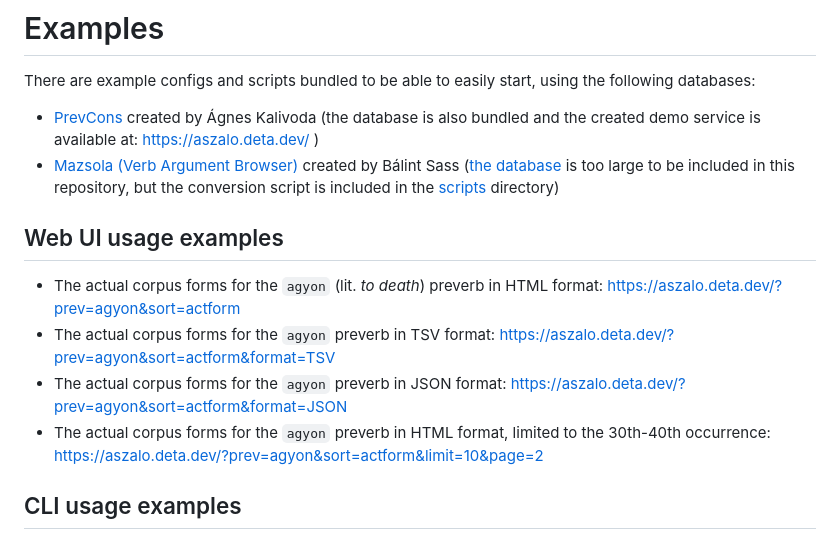
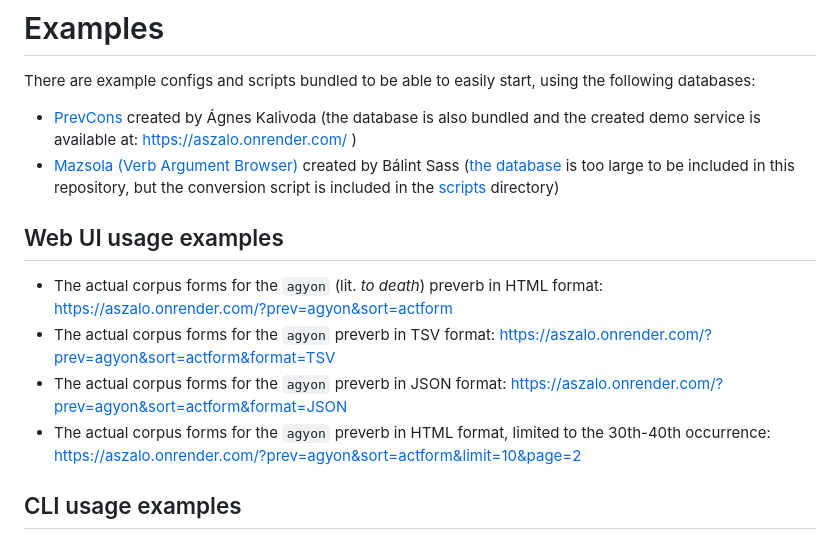
Before and after one commit to dlazesz/aszalo, a Markdown page: README.md, the part around the change. GitHub-like rendering.

Commit message:
Replace Deta.dev to Render.com in examples

```diff
--- a/README.md
+++ b/README.md
@@ -49,15 +49,15 @@ In case of questions, feel free to ask!
 
 There are example configs and scripts bundled to be able to easily start, using the following databases:
 
-- [PrevCons](https://github.com/kagnes/prevcons) created by Ágnes Kalivoda (the database is also bundled and the created demo service is available at: [https://aszalo.deta.dev/](https://aszalo.deta.dev/) )
+- [PrevCons](https://github.com/kagnes/prevcons) created by Ágnes Kalivoda (the database is also bundled and the created demo service is available at: [https://aszalo.onrender.com/](https://aszalo.onrender.com/) )
 - [Mazsola (Verb Argument Browser)](http://corpus.nytud.hu/mazsola/index_eng.html) created by Bálint Sass ([the database](http://corpus.nytud.hu/isz/) is too large to be included in this repository, but the conversion script is included in the [scripts](scripts) directory)
 
 ## Web UI usage examples
 
-- The actual corpus forms for the `agyon` (lit. _to death_) preverb in HTML format: https://aszalo.deta.dev/?prev=agyon&sort=actform
-- The actual corpus forms for the `agyon` preverb in TSV format: https://aszalo.deta.dev/?prev=agyon&sort=actform&format=TSV
-- The actual corpus forms for the `agyon` preverb in JSON format: https://aszalo.deta.dev/?prev=agyon&sort=actform&format=JSON
-- The actual corpus forms for the `agyon` preverb in HTML format, limited to the 30th-40th occurrence: https://aszalo.deta.dev/?prev=agyon&sort=actform&limit=10&page=2
+- The actual corpus forms for the `agyon` (lit. _to death_) preverb in HTML format: https://aszalo.onrender.com/?prev=agyon&sort=actform
+- The actual corpus forms for the `agyon` preverb in TSV format: https://aszalo.onrender.com/?prev=agyon&sort=actform&format=TSV
+- The actual corpus forms for the `agyon` preverb in JSON format: https://aszalo.onrender.com/?prev=agyon&sort=actform&format=JSON
+- The actual corpus forms for the `agyon` preverb in HTML format, limited to the 30th-40th occurrence: https://aszalo.onrender.com/?prev=agyon&sort=actform&limit=10&page=2
 
 ## CLI usage examples
 
```
